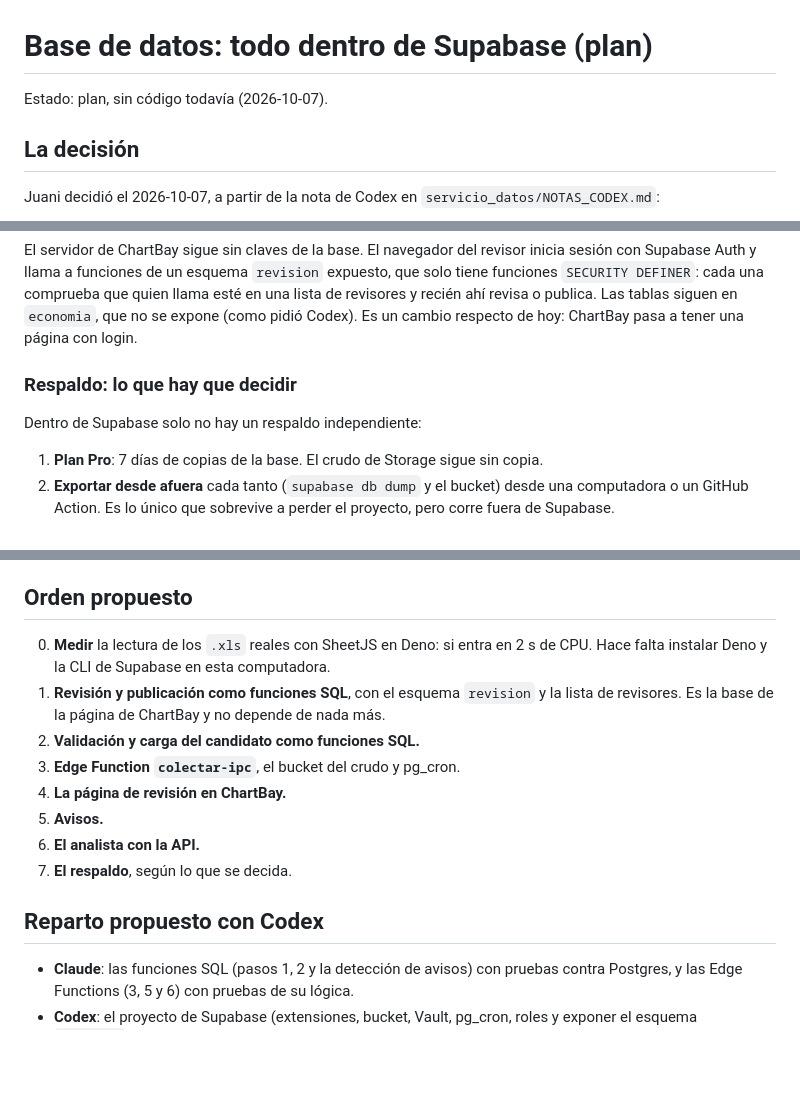
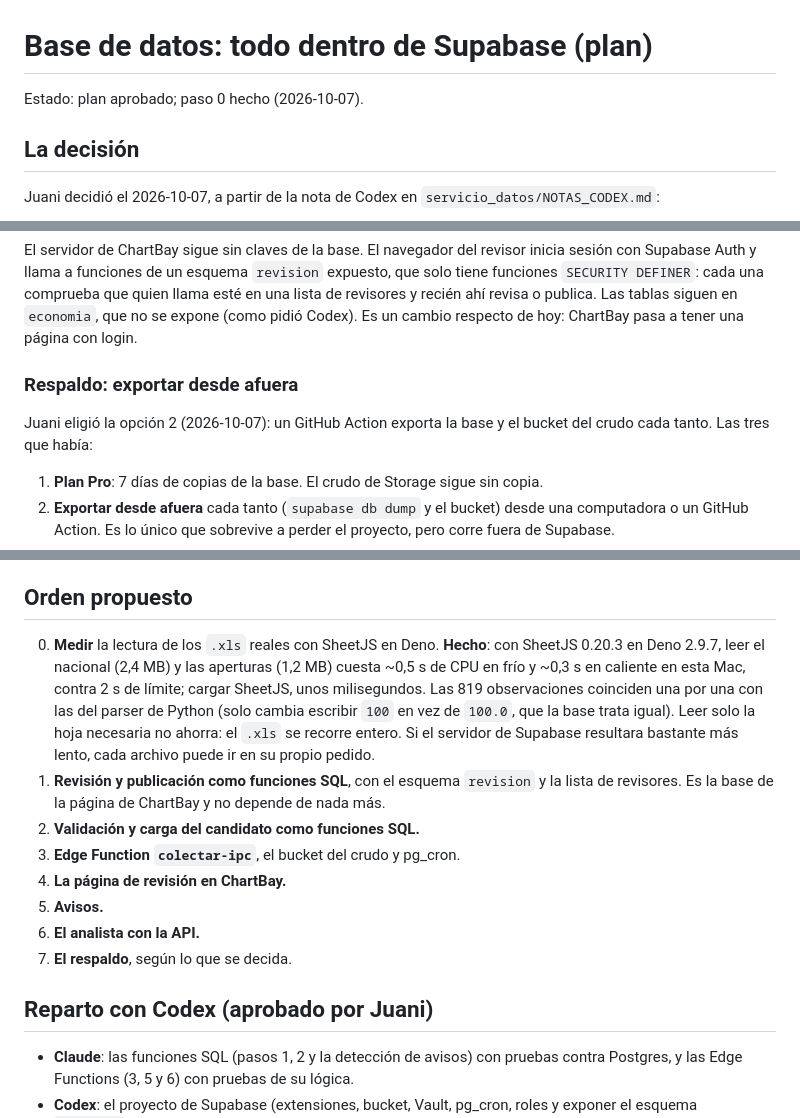
Before and after one commit to juanbernisbmx-bit/chartbay, a Markdown page: docs/base-datos-supabase.md, 3 parts joined by grey strips. Drawn GitHub-style; blank space fills up the shorter version.

Commit message:
docs(datos): el paso 0 del plan de Supabase, medido
Leer los dos .xls reales con SheetJS en Deno cuesta ~0,5 s de CPU en frío contra 2 s de límite
de una Edge Function, y da las mismas 819 observaciones que el parser de Python. También quedan
anotados el reparto con Codex y que el respaldo se exporta desde afuera.

Co-Authored-By: Claude Opus 5.5 <noreply@anthropic.com>

```diff
--- a/docs/base-datos-supabase.md
+++ b/docs/base-datos-supabase.md
@@ -1,6 +1,6 @@
 # Base de datos: todo dentro de Supabase (plan)
 
-Estado: plan, sin código todavía (2026-10-07).
+Estado: plan aprobado; paso 0 hecho (2026-10-07).
 
 ## La decisión
 
@@ -54,9 +54,9 @@ funciones de un esquema `revision` expuesto, que solo tiene funciones `SECURITY
 esté en una lista de revisores y recién ahí revisa o publica. Las tablas siguen en `economia`, que no se expone (como pidió
 Codex). Es un cambio respecto de hoy: ChartBay pasa a tener una página con login.
 
-### Respaldo: lo que hay que decidir
+### Respaldo: exportar desde afuera
 
-Dentro de Supabase solo no hay un respaldo independiente:
+Juani eligió la opción 2 (2026-10-07): un GitHub Action exporta la base y el bucket del crudo cada tanto. Las tres que había:
 
 1. **Plan Pro**: 7 días de copias de la base. El crudo de Storage sigue sin copia.
 2. **Exportar desde afuera** cada tanto (`supabase db dump` y el bucket) desde una computadora o un GitHub Action. Es lo único que
@@ -70,8 +70,11 @@ pipeline, revisión Flask, despliegue en Ubuntu, modelo local, respaldo a disco
 
 ## Orden propuesto
 
-0. **Medir** la lectura de los `.xls` reales con SheetJS en Deno: si entra en 2 s de CPU. Hace falta instalar Deno y la CLI de
-   Supabase en esta computadora.
+0. **Medir** la lectura de los `.xls` reales con SheetJS en Deno. **Hecho**: con SheetJS 0.20.3 en Deno 2.9.7, leer el nacional
+   (2,4 MB) y las aperturas (1,2 MB) cuesta ~0,5 s de CPU en frío y ~0,3 s en caliente en esta Mac, contra 2 s de límite; cargar
+   SheetJS, unos milisegundos. Las 819 observaciones coinciden una por una con las del parser de Python (solo cambia escribir `100`
+   en vez de `100.0`, que la base trata igual). Leer solo la hoja necesaria no ahorra: el `.xls` se recorre entero. Si el servidor de
+   Supabase resultara bastante más lento, cada archivo puede ir en su propio pedido.
 1. **Revisión y publicación como funciones SQL**, con el esquema `revision` y la lista de revisores. Es la base de la página de
    ChartBay y no depende de nada más.
 2. **Validación y carga del candidato como funciones SQL.**
@@ -81,7 +84,7 @@ pipeline, revisión Flask, despliegue en Ubuntu, modelo local, respaldo a disco
 6. **El analista con la API.**
 7. **El respaldo**, según lo que se decida.
 
-## Reparto propuesto con Codex
+## Reparto con Codex (aprobado por Juani)
 
 - **Claude**: las funciones SQL (pasos 1, 2 y la detección de avisos) con pruebas contra Postgres, y las Edge Functions (3, 5 y 6)
   con pruebas de su lógica.
```
